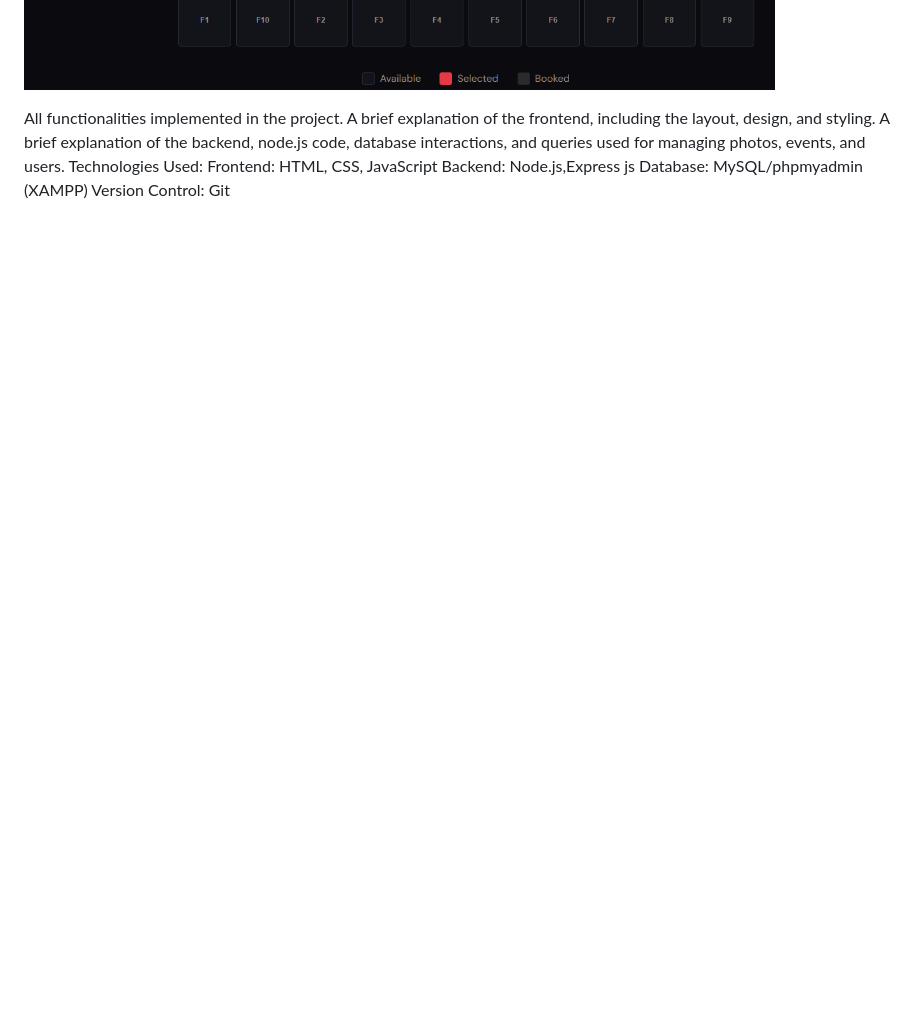
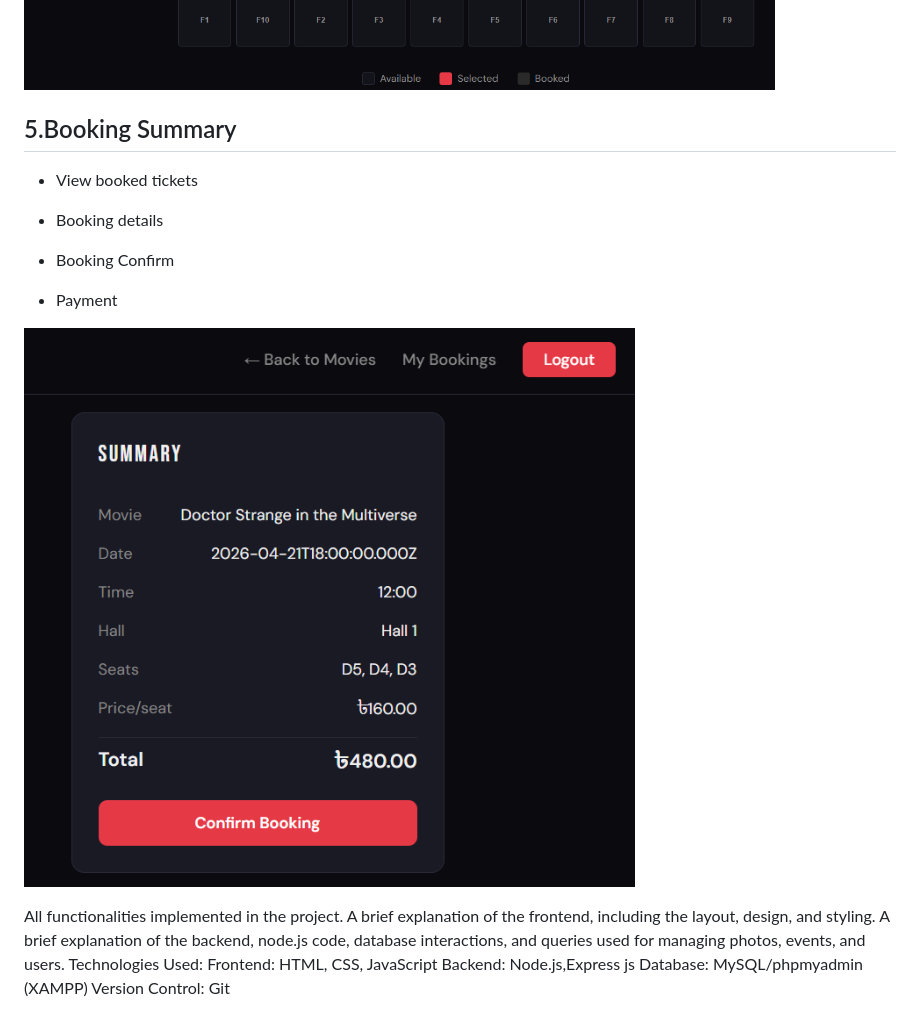
Before and after one commit to Rimjhim018/Movie_ticket_booking_system, a Markdown page: README.md, the part around the change. Drawn GitHub-style; blank space fills up the shorter version.

```diff
--- a/README.md
+++ b/README.md
@@ -126,6 +126,20 @@ Features include:
 
 ![image alt](https://github.com/Rimjhim018/Movie_ticket_booking_system/blob/6bbfb2a88f647ca2ff27209f319e6a5bc2a83864/Seats.png)
 
+## 5.Booking Summary
+
+* View booked tickets
+
+* Booking details
+
+* Booking Confirm
+
+* Payment
+
+
+
+![image alt](https://github.com/Rimjhim018/Movie_ticket_booking_system/blob/95c6287f4be3ac553047fe9dd97d0edcde037544/History.png)
+
 
 
 
```
